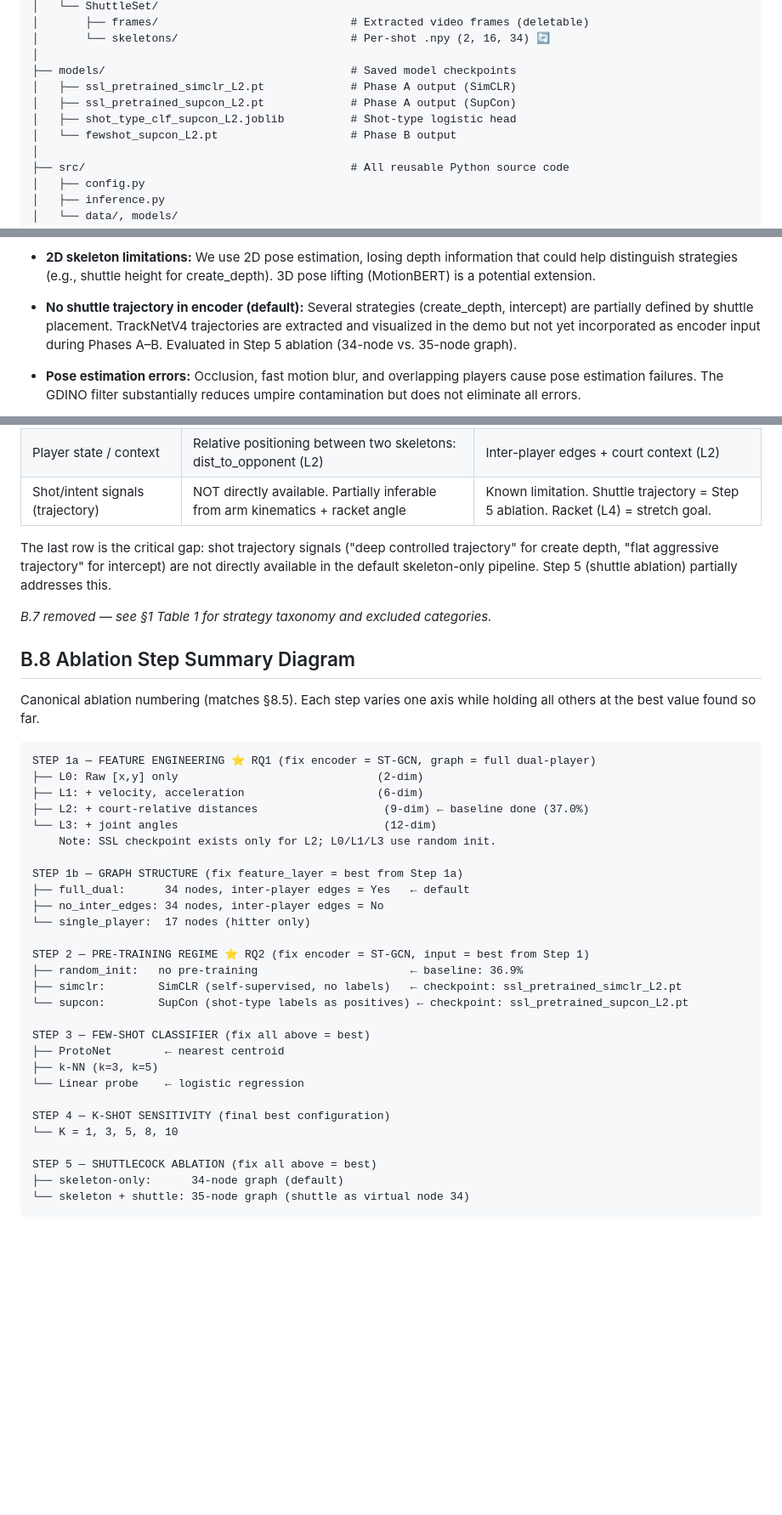
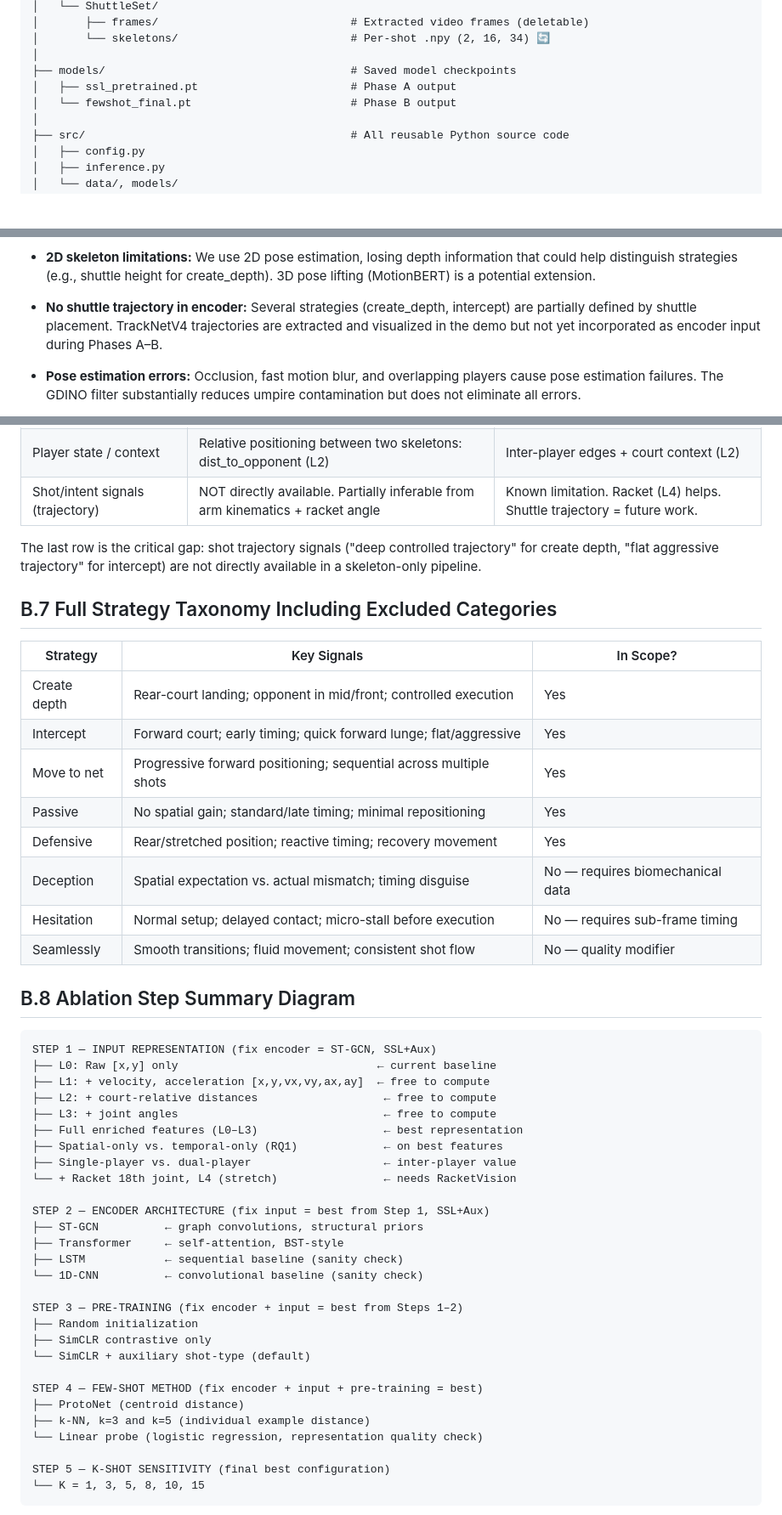
Before and after one commit to jrlyy/Baddiev2, a Markdown page: report.md, 3 parts joined by grey strips. Shown at 85% size. GitHub-like rendering; blank space fills up the shorter version.

````diff
--- a/report.md
+++ b/report.md
@@ -1152,10 +1152,8 @@ Baddiev2/
 │       └── skeletons/                          # Per-shot .npy (2, 16, 34) 🔄
 │
 ├── models/                                     # Saved model checkpoints
-│   ├── ssl_pretrained_simclr_L2.pt             # Phase A output (SimCLR)
-│   ├── ssl_pretrained_supcon_L2.pt             # Phase A output (SupCon)
-│   ├── shot_type_clf_supcon_L2.joblib          # Shot-type logistic head
-│   └── fewshot_supcon_L2.pt                    # Phase B output
+│   ├── ssl_pretrained.pt                       # Phase A output
+│   └── fewshot_final.pt                        # Phase B output
 │
 ├── src/                                        # All reusable Python source code
 │   ├── config.py
@@ -1196,11 +1194,10 @@ Baddiev2/
   information that could help distinguish strategies (e.g., shuttle height for
   create_depth). 3D pose lifting (MotionBERT) is a potential extension.
 
-- **No shuttle trajectory in encoder (default):** Several strategies
-  (create_depth, intercept) are partially defined by shuttle placement.
-  TrackNetV4 trajectories are extracted and visualized in the demo but not
-  yet incorporated as encoder input during Phases A–B. Evaluated in Step 5
-  ablation (34-node vs. 35-node graph).
+- **No shuttle trajectory in encoder:** Several strategies (create_depth,
+  intercept) are partially defined by shuttle placement. TrackNetV4 trajectories
+  are extracted and visualized in the demo but not yet incorporated as encoder
+  input during Phases A–B.
 
 - **Pose estimation errors:** Occlusion, fast motion blur, and overlapping
   players cause pose estimation failures. The GDINO filter substantially reduces
@@ -1681,49 +1692,57 @@ B.6 Strategy Signal Mapping to Pipeline Components
 | Temporal signals (timing, sequence) | How features change across T=16 frames; velocity/accel (L1) | Temporal edges in graph + kinematics (L1) |
 | Movement patterns (lunge, stretch) | Skeleton shape changing over time: joint angles (L3) + velocity (L1) | Learned by encoder from L1 + L3 features |
 | Player state / context | Relative positioning between two skeletons: dist_to_opponent (L2) | Inter-player edges + court context (L2) |
-| Shot/intent signals (trajectory) | NOT directly available. Partially inferable from arm kinematics + racket angle | Known limitation. Shuttle trajectory = Step 5 ablation. Racket (L4) = stretch goal. |
+| Shot/intent signals (trajectory) | NOT directly available. Partially inferable from arm kinematics + racket angle | Known limitation. Racket (L4) helps. Shuttle trajectory = future work. |
 
 The last row is the critical gap: shot trajectory signals ("deep
 controlled trajectory" for create depth, "flat aggressive trajectory"
-for intercept) are not directly available in the default skeleton-only
-pipeline. Step 5 (shuttle ablation) partially addresses this.
-
-*B.7 removed — see §1 Table 1 for strategy taxonomy and excluded categories.*
+for intercept) are not directly available in a skeleton-only pipeline.
+
+B.7 Full Strategy Taxonomy Including Excluded Categories
+---------------------------------------------------------
+
+| Strategy | Key Signals | In Scope? |
+|---|---|---|
+| Create depth | Rear-court landing; opponent in mid/front; controlled execution | Yes |
+| Intercept | Forward court; early timing; quick forward lunge; flat/aggressive | Yes |
+| Move to net | Progressive forward positioning; sequential across multiple shots | Yes |
+| Passive | No spatial gain; standard/late timing; minimal repositioning | Yes |
+| Defensive | Rear/stretched position; reactive timing; recovery movement | Yes |
+| Deception | Spatial expectation vs. actual mismatch; timing disguise | No — requires biomechanical data |
+| Hesitation | Normal setup; delayed contact; micro-stall before execution | No — requires sub-frame timing |
+| Seamlessly | Smooth transitions; fluid movement; consistent shot flow | No — quality modifier |
 
 B.8 Ablation Step Summary Diagram
 ----------------------------------
 
-Canonical ablation numbering (matches §8.5). Each step varies one axis
-while holding all others at the best value found so far.
-
 ```
-STEP 1a — FEATURE ENGINEERING ⭐ RQ1 (fix encoder = ST-GCN, graph = full dual-player)
-├── L0: Raw [x,y] only                              (2-dim)
-├── L1: + velocity, acceleration                    (6-dim)
-├── L2: + court-relative distances                   (9-dim) ← baseline done (37.0%)
-└── L3: + joint angles                               (12-dim)
-    Note: SSL checkpoint exists only for L2; L0/L1/L3 use random init.
-
-STEP 1b — GRAPH STRUCTURE (fix feature_layer = best from Step 1a)
-├── full_dual:      34 nodes, inter-player edges = Yes   ← default
-├── no_inter_edges: 34 nodes, inter-player edges = No
-└── single_player:  17 nodes (hitter only)
-
-STEP 2 — PRE-TRAINING REGIME ⭐ RQ2 (fix encoder = ST-GCN, input = best from Step 1)
-├── random_init:   no pre-training                       ← baseline: 36.9%
-├── simclr:        SimCLR (self-supervised, no labels)   ← checkpoint: ssl_pretrained_simclr_L2.pt
-└── supcon:        SupCon (shot-type labels as positives) ← checkpoint: ssl_pretrained_supcon_L2.pt
-
-STEP 3 — FEW-SHOT CLASSIFIER (fix all above = best)
-├── ProtoNet        ← nearest centroid
-├── k-NN (k=3, k=5)
-└── Linear probe    ← logistic regression
-
-STEP 4 — K-SHOT SENSITIVITY (final best configuration)
-└── K = 1, 3, 5, 8, 10
-
-STEP 5 — SHUTTLECOCK ABLATION (fix all above = best)
-├── skeleton-only:      34-node graph (default)
-└── skeleton + shuttle: 35-node graph (shuttle as virtual node 34)
+STEP 1 — INPUT REPRESENTATION (fix encoder = ST-GCN, SSL+Aux)
+├── L0: Raw [x,y] only                              ← current baseline
+├── L1: + velocity, acceleration [x,y,vx,vy,ax,ay]  ← free to compute
+├── L2: + court-relative distances                   ← free to compute
+├── L3: + joint angles                               ← free to compute
+├── Full enriched features (L0–L3)                   ← best representation
+├── Spatial-only vs. temporal-only (RQ1)             ← on best features
+├── Single-player vs. dual-player                    ← inter-player value
+└── + Racket 18th joint, L4 (stretch)                ← needs RacketVision
+
+STEP 2 — ENCODER ARCHITECTURE (fix input = best from Step 1, SSL+Aux)
+├── ST-GCN          ← graph convolutions, structural priors
+├── Transformer     ← self-attention, BST-style
+├── LSTM            ← sequential baseline (sanity check)
+└── 1D-CNN          ← convolutional baseline (sanity check)
+
+STEP 3 — PRE-TRAINING (fix encoder + input = best from Steps 1–2)
+├── Random initialization
+├── SimCLR contrastive only
+└── SimCLR + auxiliary shot-type (default)
+
+STEP 4 — FEW-SHOT METHOD (fix encoder + input + pre-training = best)
+├── ProtoNet (centroid distance)
+├── k-NN, k=3 and k=5 (individual example distance)
+└── Linear probe (logistic regression, representation quality check)
+
+STEP 5 — K-SHOT SENSITIVITY (final best configuration)
+└── K = 1, 3, 5, 8, 10, 15
 ```
 
````
Also changed, not shown: other parts of report.md (+148 -62 lines).
